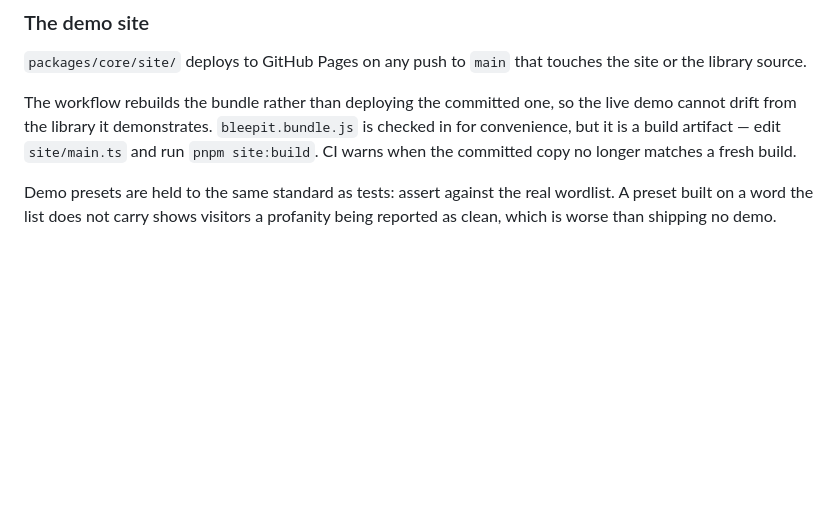
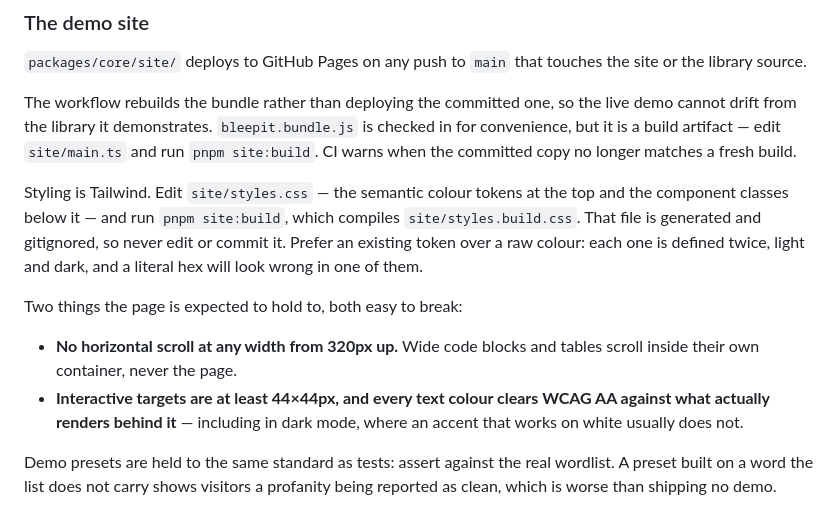
Before and after one commit to alekslinde/bleepit, a Markdown page: CONTRIBUTING.md, the part around the change. Drawn GitHub-style; blank space fills up the shorter version.

```diff
--- a/CONTRIBUTING.md
+++ b/CONTRIBUTING.md
@@ -195,6 +195,21 @@ is checked in for convenience, but it is a build artifact — edit `site/main.ts
 and run `pnpm site:build`. CI warns when the committed copy no longer matches a
 fresh build.
 
+Styling is Tailwind. Edit `site/styles.css` — the semantic colour tokens at the
+top and the component classes below it — and run `pnpm site:build`, which
+compiles `site/styles.build.css`. That file is generated and gitignored, so
+never edit or commit it. Prefer an existing token over a raw colour: each one
+is defined twice, light and dark, and a literal hex will look wrong in one of
+them.
+
+Two things the page is expected to hold to, both easy to break:
+
+- **No horizontal scroll at any width from 320px up.** Wide code blocks and
+  tables scroll inside their own container, never the page.
+- **Interactive targets are at least 44×44px, and every text colour clears
+  WCAG AA against what actually renders behind it** — including in dark mode,
+  where an accent that works on white usually does not.
+
 Demo presets are held to the same standard as tests: assert against the real
 wordlist. A preset built on a word the list does not carry shows visitors a
 profanity being reported as clean, which is worse than shipping no demo.
```
Also changed, not shown: .changeset/wild-pugs-repeat.md (added, +8 -0 lines), CLAUDE.md (+6 -1 lines).
